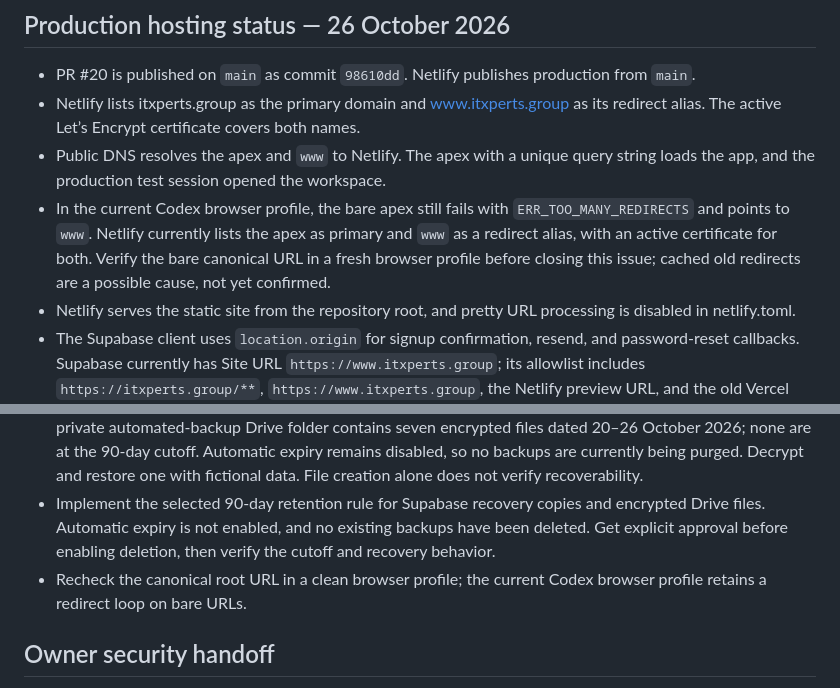
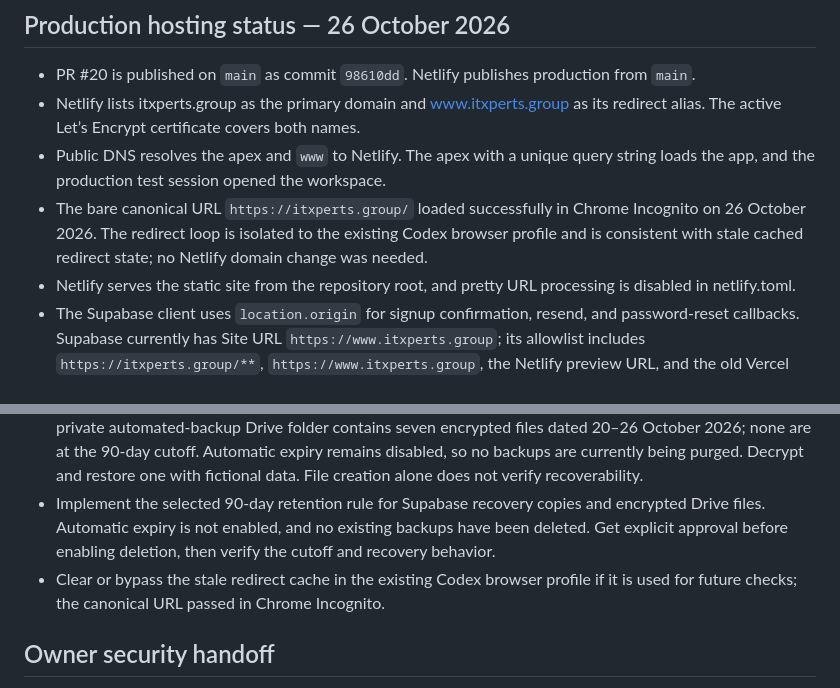
Before and after one commit to IT-Xperts01/it-xperts-business-assistant, a Markdown page: README.md, 2 parts joined by grey strips. GitHub-like rendering.

Commit message:
Record clean-profile domain check

```diff
--- a/README.md
+++ b/README.md
@@ -22,7 +22,7 @@ Completed:
 - PR #20 is published on `main` as commit `98610dd`. Netlify publishes production from `main`.
 - Netlify lists itxperts.group as the primary domain and www.itxperts.group as its redirect alias. The active Let’s Encrypt certificate covers both names.
 - Public DNS resolves the apex and `www` to Netlify. The apex with a unique query string loads the app, and the production test session opened the workspace.
-- In the current Codex browser profile, the bare apex still fails with `ERR_TOO_MANY_REDIRECTS` and points to `www`. Netlify currently lists the apex as primary and `www` as a redirect alias, with an active certificate for both. Verify the bare canonical URL in a fresh browser profile before closing this issue; cached old redirects are a possible cause, not yet confirmed.
+- The bare canonical URL `https://itxperts.group/` loaded successfully in Chrome Incognito on 26 October 2026. The redirect loop is isolated to the existing Codex browser profile and is consistent with stale cached redirect state; no Netlify domain change was needed.
 - Netlify serves the static site from the repository root, and pretty URL processing is disabled in netlify.toml.
 - The Supabase client uses `location.origin` for signup confirmation, resend, and password-reset callbacks. Supabase currently has Site URL `https://www.itxperts.group`; its allowlist includes `https://itxperts.group/**`, `https://www.itxperts.group`, the Netlify preview URL, and the old Vercel URL.
 - The live Privacy notice now identifies Netlify as production hosting and Vercel as a preview host. The corrected notice was visible on the production domain.
@@ -35,7 +35,7 @@ Completed:
 - Rotate the Apps Script Supabase credential safely: configure a replacement in Apps Script Properties, verify an encrypted backup and fictional-data recovery, then revoke the previous credential.
 - A read-only inventory on 26 October found 23 Supabase recovery snapshots, none older than 90 days. The private automated-backup Drive folder contains seven encrypted files dated 20–26 October 2026; none are at the 90-day cutoff. Automatic expiry remains disabled, so no backups are currently being purged. Decrypt and restore one with fictional data. File creation alone does not verify recoverability.
 - Implement the selected 90-day retention rule for Supabase recovery copies and encrypted Drive files. Automatic expiry is not enabled, and no existing backups have been deleted. Get explicit approval before enabling deletion, then verify the cutoff and recovery behavior.
-- Recheck the canonical root URL in a clean browser profile; the current Codex browser profile retains a redirect loop on bare URLs.
+- Clear or bypass the stale redirect cache in the existing Codex browser profile if it is used for future checks; the canonical URL passed in Chrome Incognito.
 
 ## Owner security handoff
 
```
